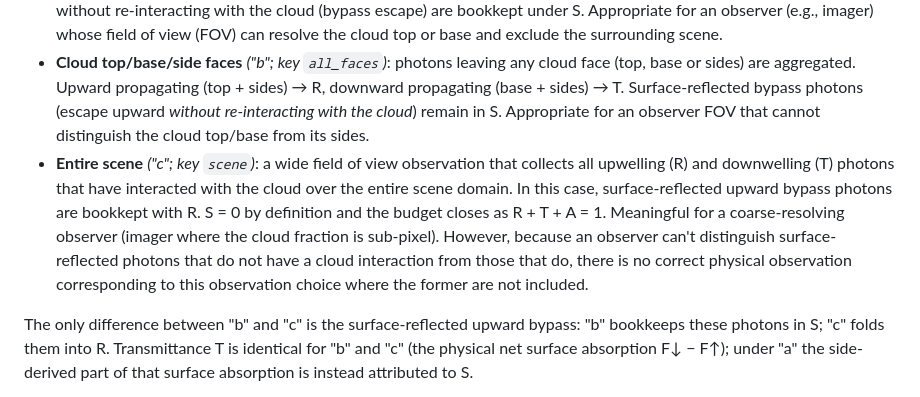
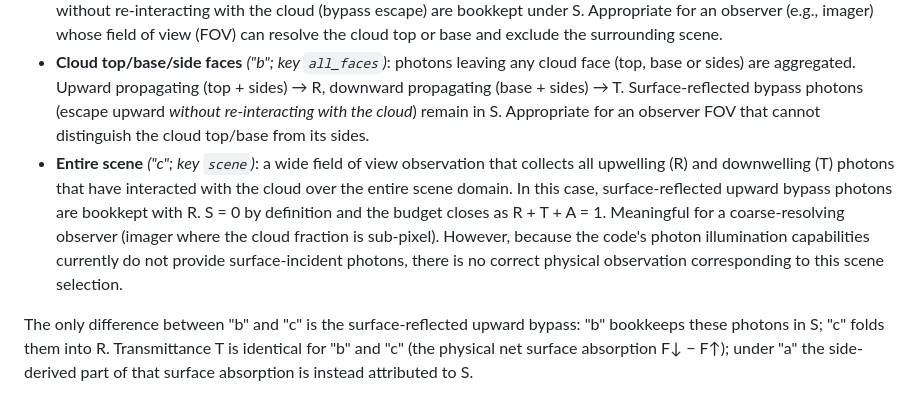
Before and after one commit to sepraca/VISTA-C, a Markdown page: README.md, the part around the change. Drawn GitHub-style.

```diff
--- a/README.md
+++ b/README.md
@@ -84,7 +84,7 @@ With the code's ability to simulate 3D radiative transfer, an unambiguous catego
 
 - **Cloud top/base faces only** *(default, "a"; key `top-base_faces`)*: only photons whose final trajectory leaves through the cloud top or reaches the surface via the base are aggregated into R or T, respectively. In this case, photons that exit a cloud-side (either reflected to space or surface-absorbed) and photons that are surface-reflected and escape to space without re-interacting with the cloud (bypass escape) are bookkept under S. Appropriate for an observer (e.g., imager) whose field of view (FOV) can resolve the cloud top or base and exclude the surrounding scene.
 - **Cloud top/base/side faces** *("b"; key `all_faces`)*: photons leaving any cloud face (top, base or sides) are aggregated. Upward propagating (top + sides) → R, downward propagating (base + sides) → T. Surface-reflected bypass photons (escape upward *without re-interacting with the cloud*) remain in S. Appropriate for an observer FOV that cannot distinguish the cloud top/base from its sides.
-- **Entire scene** *("c"; key `scene`)*: a wide field of view observation that collects all upwelling (R) and downwelling (T) photons that have interacted with the cloud over the entire scene domain. In this case, surface-reflected upward bypass photons are bookkept with R. S = 0 by definition and the budget closes as R + T + A = 1. Meaningful for a coarse-resolving observer (imager where the cloud fraction is sub-pixel). However, because an observer can't distinguish surface-reflected photons that do not have a cloud interaction from those that do, there is no correct physical observation corresponding to this observation choice where the former are not included.
+- **Entire scene** *("c"; key `scene`)*: a wide field of view observation that collects all upwelling (R) and downwelling (T) photons that have interacted with the cloud over the entire scene domain. In this case, surface-reflected upward bypass photons are bookkept with R. S = 0 by definition and the budget closes as R + T + A = 1. Meaningful for a coarse-resolving observer (imager where the cloud fraction is sub-pixel). However, because the code's photon illumination capabilities currently do not provide surface-incident photons, there is no correct physical observation corresponding to this scene selection.
 
 The only difference between "b" and "c" is the surface-reflected upward bypass: "b" bookkeeps these photons in S; "c" folds them into R. Transmittance T is identical for "b" and "c" (the physical net surface absorption F↓ − F↑); under "a" the side-derived part of that surface absorption is instead attributed to S.
 
```
